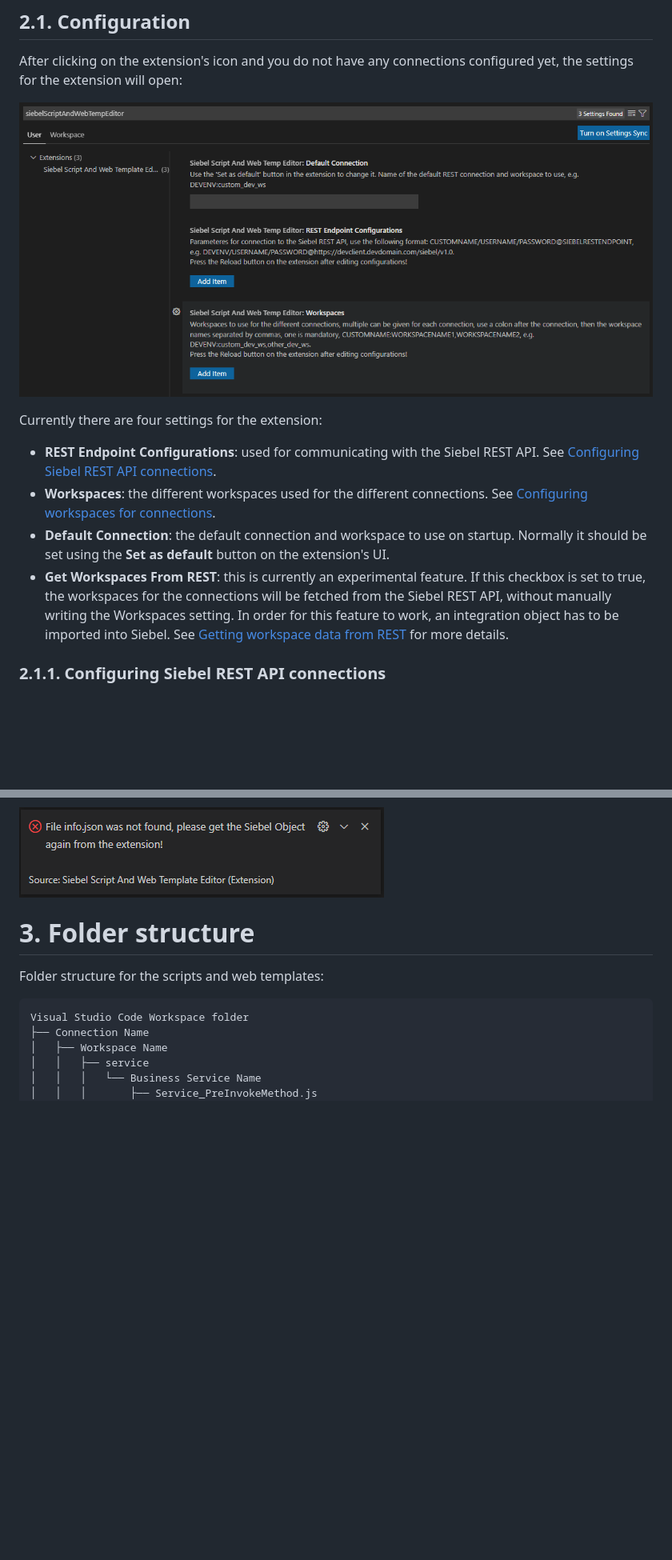
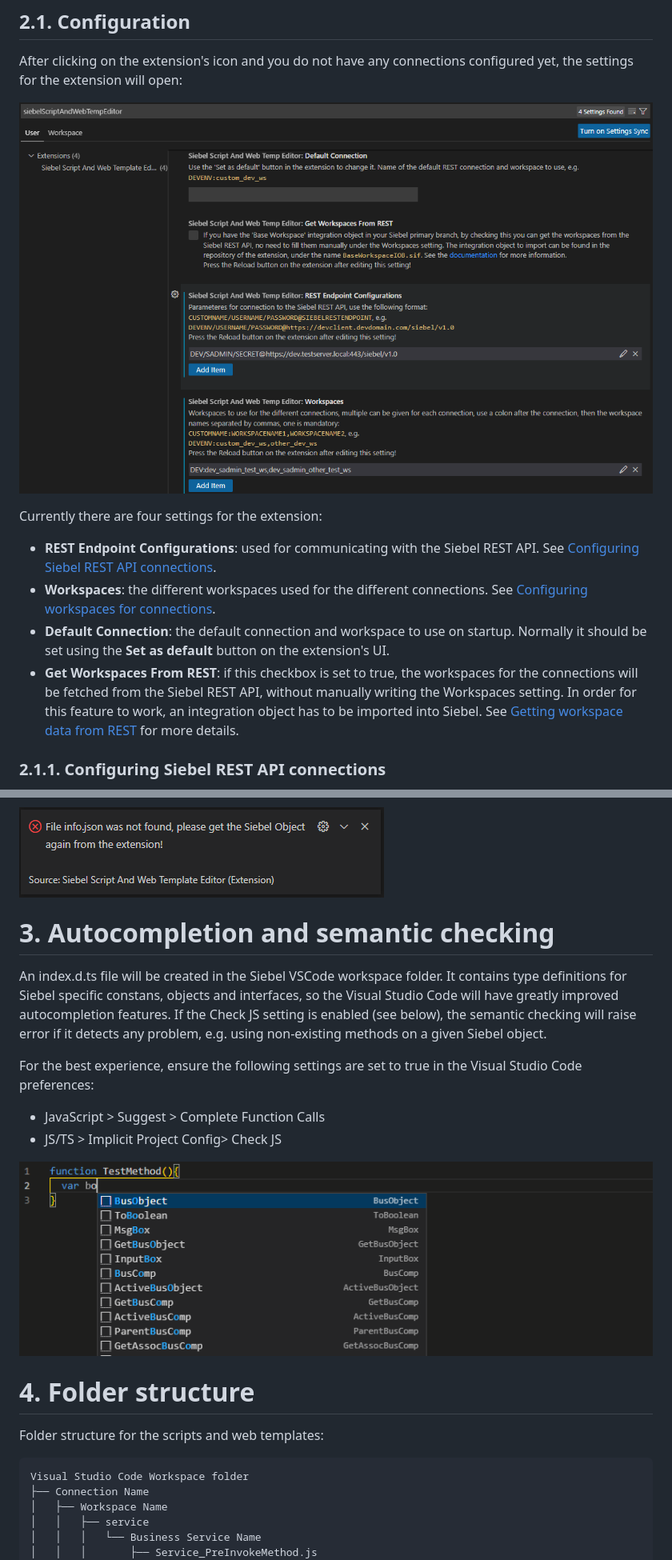
Before and after one commit to endoit/siebelScriptsEditor, a Markdown page: documentation.md, 2 parts joined by grey strips. Shown at 80% size. GitHub-like rendering; pictures changed too: features/documentation/settings.PNG, features/snippetgif.gif; blank space fills up the shorter version.

Commit message:
added Siebel specific type definitions

````diff
--- a/documentation.md
+++ b/documentation.md
@@ -37,7 +37,7 @@ Currently there are four settings for the extension:
 - __REST Endpoint Configurations__: used for communicating with the Siebel REST API. See [Configuring Siebel REST API connections](#211-configuring-siebel-rest-api-connections).
 - __Workspaces__: the different workspaces used for the different connections. See [Configuring workspaces for connections](#212-configuring-workspaces-for-connections).
 - __Default Connection__: the default connection and workspace to use on startup. Normally it should be set using the __Set as default__ button on the extension's UI.
-- __Get Workspaces From REST__: this is currently an experimental feature. If this checkbox is set to true, the workspaces for the connections will be fetched from the Siebel REST API, without manually writing the Workspaces setting. In order for this feature to work, an integration object has to be imported into Siebel. See [Getting workspace data from REST](#213-getting-workspace-data-from-rest) for more details.
+- __Get Workspaces From REST__: if this checkbox is set to true, the workspaces for the connections will be fetched from the Siebel REST API, without manually writing the Workspaces setting. In order for this feature to work, an integration object has to be imported into Siebel. See [Getting workspace data from REST](#213-getting-workspace-data-from-rest) for more details.
 
 ### 2.1.1. Configuring Siebel REST API connections
 
@@ -219,7 +219,17 @@ Possible errors when pushing scripts/web templates to the database:
 
 ![perr4](features/documentation/perr4.PNG)
 
-# 3. Folder structure
+# 3. Autocompletion and semantic checking
+
+An index.d.ts file will be created in the Siebel VSCode workspace folder. It contains type definitions for Siebel specific constans, objects and interfaces, so the Visual Studio Code will have greatly improved autocompletion features. If the Check JS setting is enabled (see below), the semantic checking will raise error if it detects any problem, e.g. using non-existing methods on a given Siebel object.
+
+For the best experience, ensure the following settings are set to true in the Visual Studio Code preferences:
+- JavaScript > Suggest > Complete Function Calls
+- JS/TS > Implicit Project Config> Check JS
+
+![autocomplete](features/snippetgif.gif)
+
+# 4. Folder structure
 
 Folder structure for the scripts and web templates:
 ```
````
Also changed, not shown: other parts of documentation.md (+1 -1 lines), CHANGELOG.md (+6 -2 lines), 5 other files.
